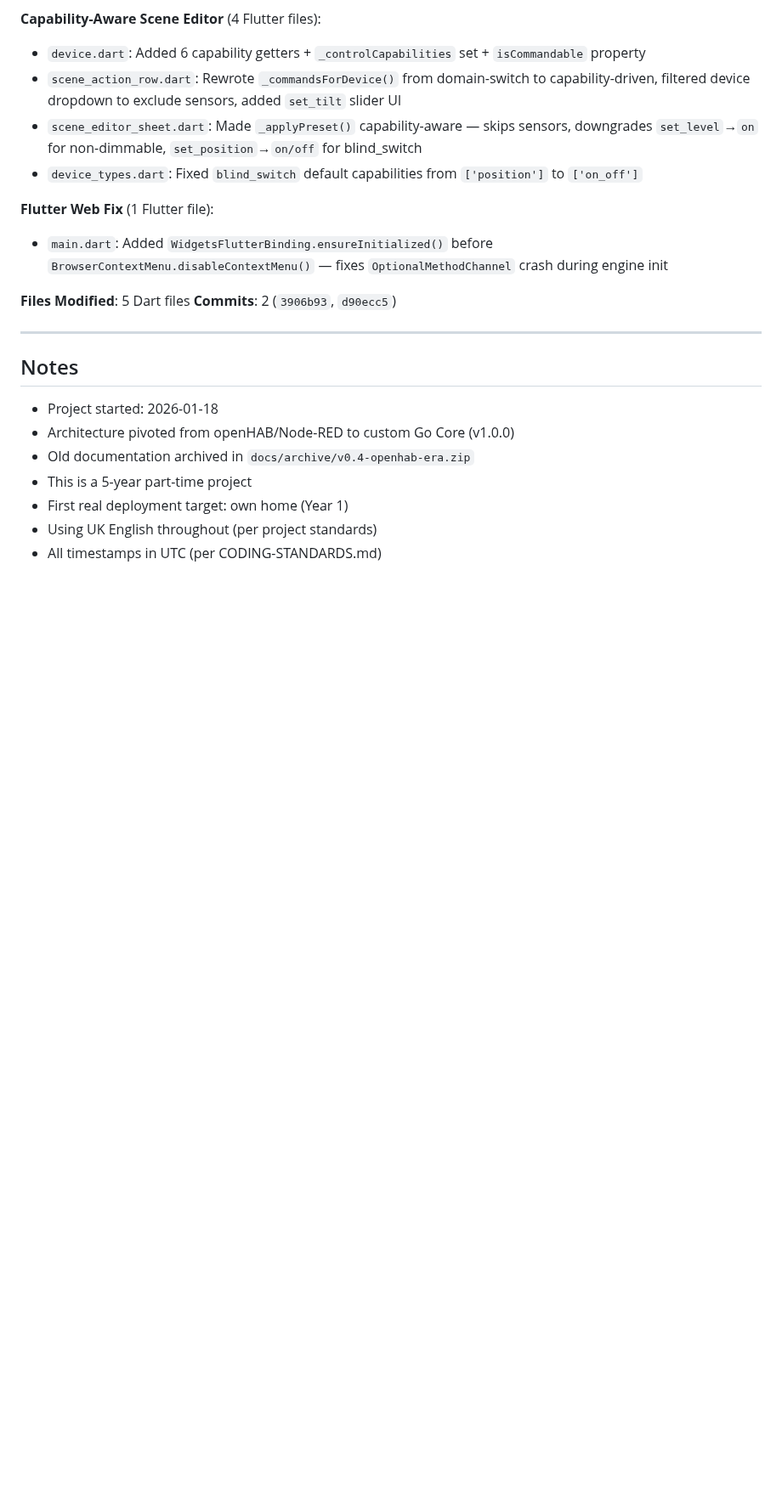
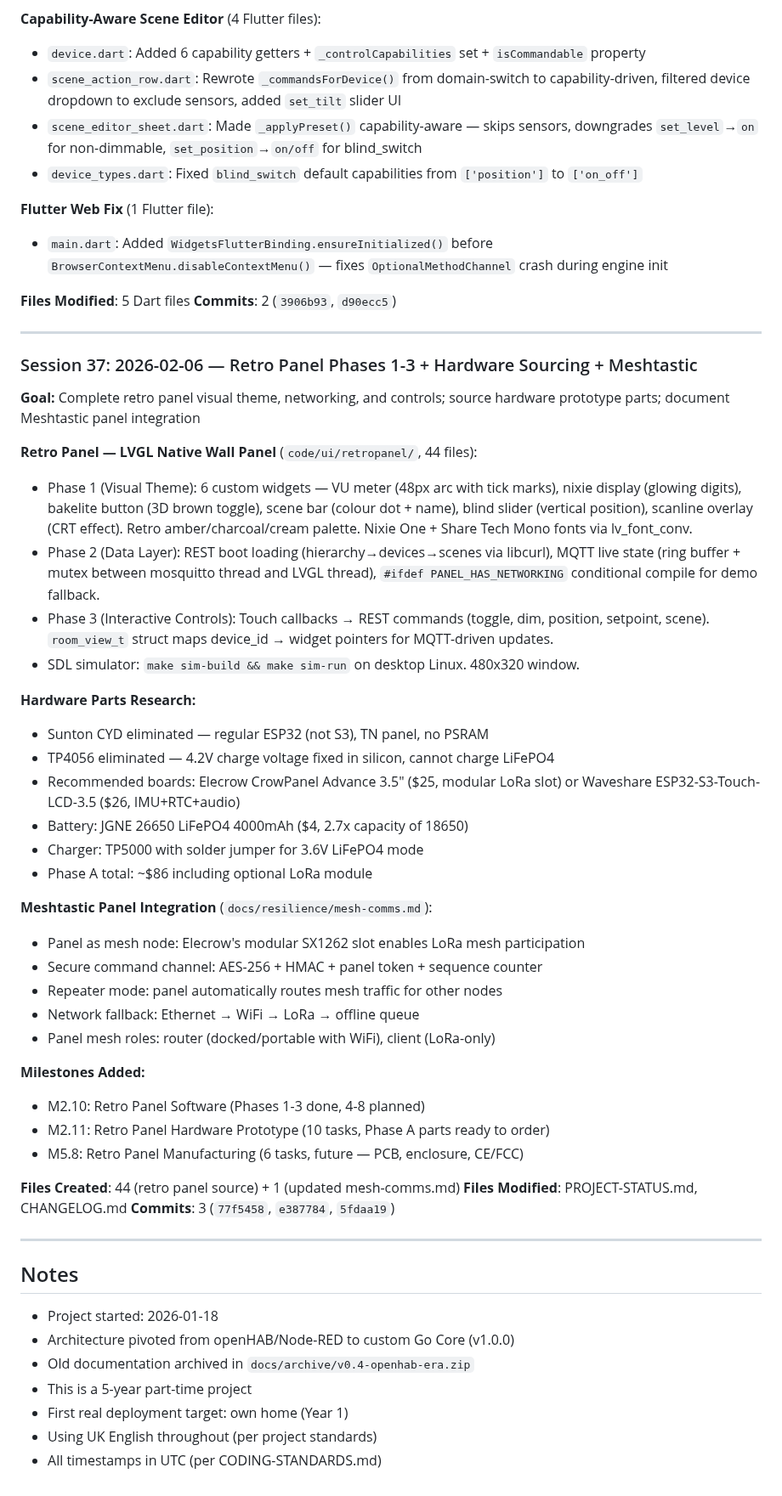
Before and after one commit to nerrad567/gray-logic-stack, a Markdown page: PROJECT-STATUS.md, the part around the change. Shown at 85% size. GitHub-like rendering; blank space fills up the shorter version.

Commit message:
docs: update changelog and project status for session 37
Co-Authored-By: Claude Opus 4.6 <noreply@anthropic.com>

```diff
--- a/PROJECT-STATUS.md
+++ b/PROJECT-STATUS.md
@@ -1366,6 +1366,42 @@ Devices imported via the Flutter panel were ending up with empty `room_id` and `
 
 ---
 
+### Session 37: 2026-02-06 — Retro Panel Phases 1-3 + Hardware Sourcing + Meshtastic
+
+**Goal:** Complete retro panel visual theme, networking, and controls; source hardware prototype parts; document Meshtastic panel integration
+
+**Retro Panel — LVGL Native Wall Panel** (`code/ui/retropanel/`, 44 files):
+- Phase 1 (Visual Theme): 6 custom widgets — VU meter (48px arc with tick marks), nixie display (glowing digits), bakelite button (3D brown toggle), scene bar (colour dot + name), blind slider (vertical position), scanline overlay (CRT effect). Retro amber/charcoal/cream palette. Nixie One + Share Tech Mono fonts via lv_font_conv.
+- Phase 2 (Data Layer): REST boot loading (hierarchy→devices→scenes via libcurl), MQTT live state (ring buffer + mutex between mosquitto thread and LVGL thread), `#ifdef PANEL_HAS_NETWORKING` conditional compile for demo fallback.
+- Phase 3 (Interactive Controls): Touch callbacks → REST commands (toggle, dim, position, setpoint, scene). `room_view_t` struct maps device_id → widget pointers for MQTT-driven updates.
+- SDL simulator: `make sim-build && make sim-run` on desktop Linux. 480x320 window.
+
+**Hardware Parts Research:**
+- Sunton CYD eliminated — regular ESP32 (not S3), TN panel, no PSRAM
+- TP4056 eliminated — 4.2V charge voltage fixed in silicon, cannot charge LiFePO4
+- Recommended boards: Elecrow CrowPanel Advance 3.5" ($25, modular LoRa slot) or Waveshare ESP32-S3-Touch-LCD-3.5 ($26, IMU+RTC+audio)
+- Battery: JGNE 26650 LiFePO4 4000mAh ($4, 2.7x capacity of 18650)
+- Charger: TP5000 with solder jumper for 3.6V LiFePO4 mode
+- Phase A total: ~$86 including optional LoRa module
+
+**Meshtastic Panel Integration** (`docs/resilience/mesh-comms.md`):
+- Panel as mesh node: Elecrow's modular SX1262 slot enables LoRa mesh participation
+- Secure command channel: AES-256 + HMAC + panel token + sequence counter
+- Repeater mode: panel automatically routes mesh traffic for other nodes
+- Network fallback: Ethernet → WiFi → LoRa → offline queue
+- Panel mesh roles: router (docked/portable with WiFi), client (LoRa-only)
+
+**Milestones Added:**
+- M2.10: Retro Panel Software (Phases 1-3 done, 4-8 planned)
+- M2.11: Retro Panel Hardware Prototype (10 tasks, Phase A parts ready to order)
+- M5.8: Retro Panel Manufacturing (6 tasks, future — PCB, enclosure, CE/FCC)
+
+**Files Created**: 44 (retro panel source) + 1 (updated mesh-comms.md)
+**Files Modified**: PROJECT-STATUS.md, CHANGELOG.md
+**Commits**: 3 (`77f5458`, `e387784`, `5fdaa19`)
+
+---
+
 ## Notes
 
 - Project started: 2026-01-18
```
Also changed, not shown: CHANGELOG.md (+33 -0 lines).
